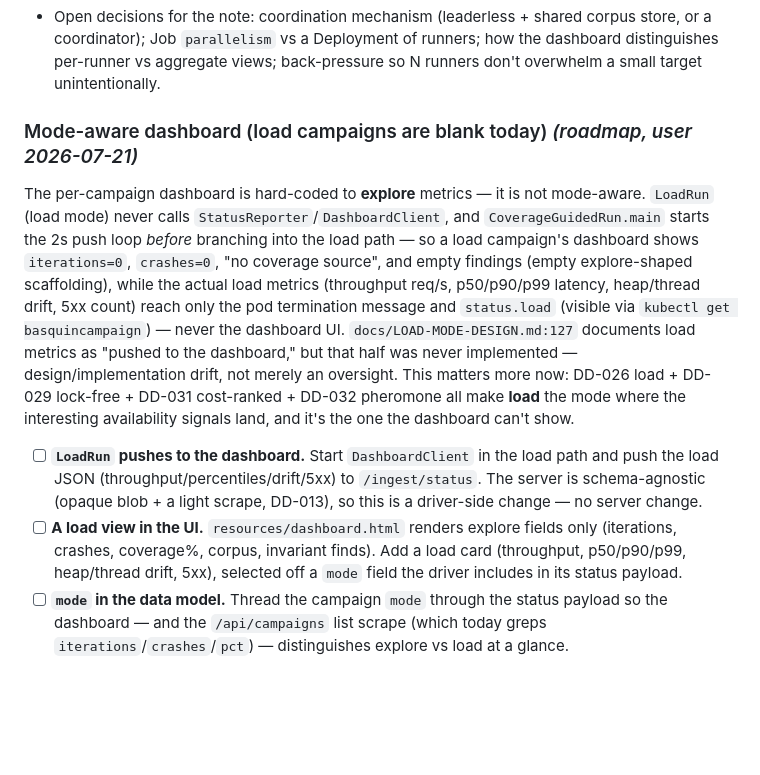
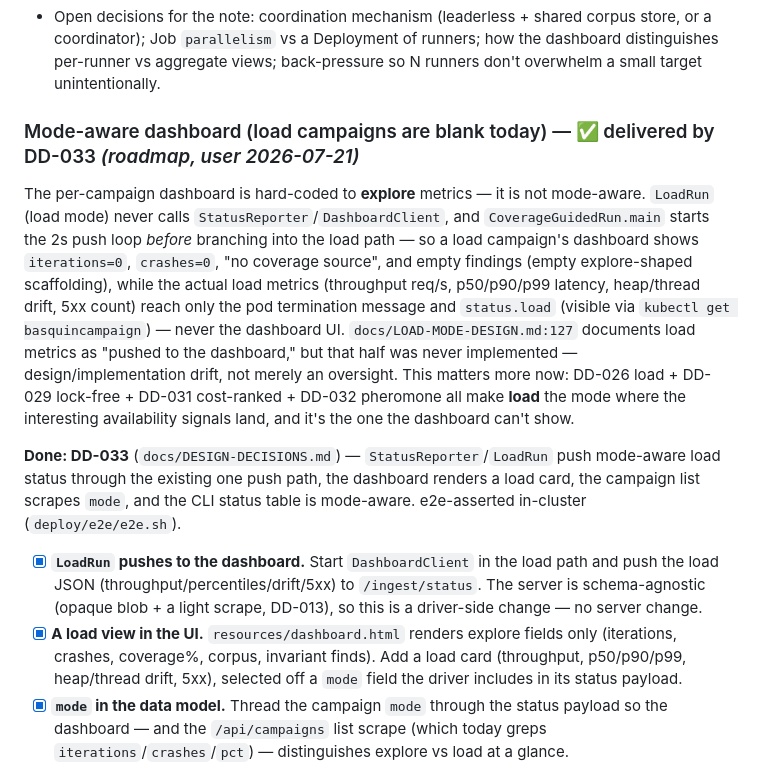
Before and after one commit to ianp94/basquin, a Markdown page: TODO.md, the part around the change. GitHub-like rendering; blank space fills up the shorter version.

```diff
--- a/TODO.md
+++ b/TODO.md
@@ -314,7 +314,7 @@ Design-note first (likely its own DD); phased.
   coordinator); Job `parallelism` vs a Deployment of runners; how the dashboard distinguishes
   per-runner vs aggregate views; back-pressure so N runners don't overwhelm a small target unintentionally.
 
-### Mode-aware dashboard (load campaigns are blank today) *(roadmap, user 2026-07-21)*
+### Mode-aware dashboard (load campaigns are blank today) — ✅ delivered by DD-033 *(roadmap, user 2026-07-21)*
 The per-campaign dashboard is hard-coded to **explore** metrics — it is not mode-aware. `LoadRun`
 (load mode) never calls `StatusReporter`/`DashboardClient`, and `CoverageGuidedRun.main` starts the 2s
 push loop *before* branching into the load path — so a load campaign's dashboard shows `iterations=0`,
@@ -326,13 +326,18 @@ that half was never implemented — design/implementation drift, not merely an o
 more now: DD-026 load + DD-029 lock-free + DD-031 cost-ranked + DD-032 pheromone all make **load** the
 mode where the interesting availability signals land, and it's the one the dashboard can't show.
 
-- [ ] **`LoadRun` pushes to the dashboard.** Start `DashboardClient` in the load path and push the load
+**Done: DD-033** (`docs/DESIGN-DECISIONS.md`) — `StatusReporter`/`LoadRun` push mode-aware load
+status through the existing one push path, the dashboard renders a load card, the campaign list
+scrapes `mode`, and the CLI status table is mode-aware. e2e-asserted in-cluster
+(`deploy/e2e/e2e.sh`).
+
+- [x] **`LoadRun` pushes to the dashboard.** Start `DashboardClient` in the load path and push the load
   JSON (throughput/percentiles/drift/5xx) to `/ingest/status`. The server is schema-agnostic (opaque
   blob + a light scrape, DD-013), so this is a driver-side change — no server change.
-- [ ] **A load view in the UI.** `resources/dashboard.html` renders explore fields only (iterations,
+- [x] **A load view in the UI.** `resources/dashboard.html` renders explore fields only (iterations,
   crashes, coverage%, corpus, invariant finds). Add a load card (throughput, p50/p90/p99, heap/thread
   drift, 5xx), selected off a `mode` field the driver includes in its status payload.
-- [ ] **`mode` in the data model.** Thread the campaign `mode` through the status payload so the
+- [x] **`mode` in the data model.** Thread the campaign `mode` through the status payload so the
   dashboard — and the `/api/campaigns` list scrape (which today greps `iterations`/`crashes`/`pct`) —
   distinguishes explore vs load at a glance.
 - Ties in: **clustered runners** (aggregating load across N runners — merge histograms/t-digests, don't
```
Also changed, not shown: docs/DESIGN-DECISIONS.md (+8 -6 lines).
